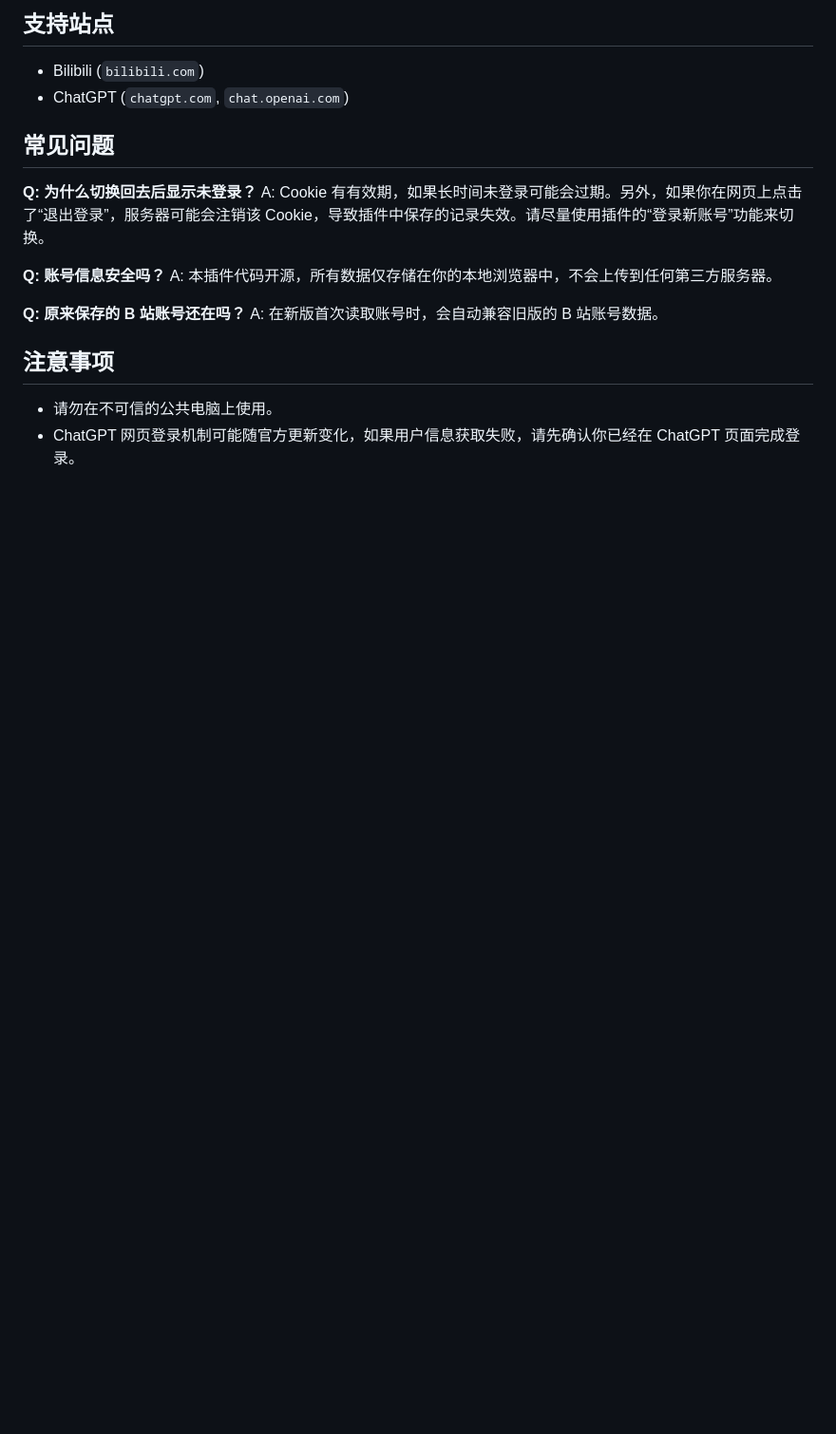
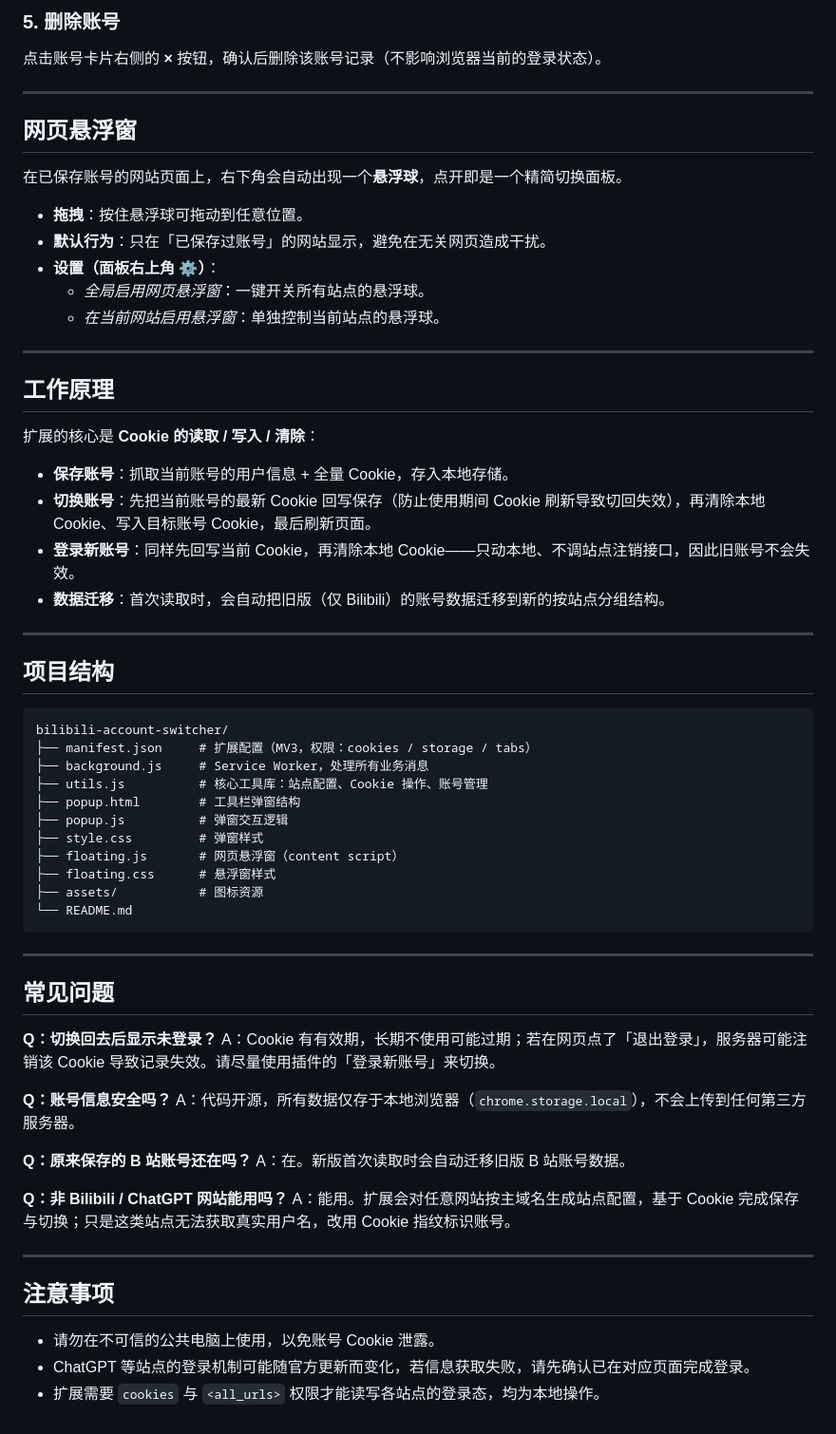
Before and after one commit to Jk969/bilibili-account-switcher, a Markdown page: README.md, the part around one of its changes. Shown at 95% size. GitHub-like rendering; blank space fills up the shorter version.

````diff
--- a/README.md
+++ b/README.md
@@ -52,21 +76,69 @@
 
-## 支持站点
+### 5. 删除账号
 
-- Bilibili (`bilibili.com`)
-- ChatGPT (`chatgpt.com`, `chat.openai.com`)
+点击账号卡片右侧的 **×** 按钮，确认后删除该账号记录（不影响浏览器当前的登录状态）。
+
+---
+
+## 网页悬浮窗
+
+在已保存账号的网站页面上，右下角会自动出现一个**悬浮球**，点开即是一个精简切换面板。
+
+- **拖拽**：按住悬浮球可拖动到任意位置。
+- **默认行为**：只在「已保存过账号」的网站显示，避免在无关网页造成干扰。
+- **设置（面板右上角 ⚙）**：
+  - *全局启用网页悬浮窗*：一键开关所有站点的悬浮球。
+  - *在当前网站启用悬浮窗*：单独控制当前站点的悬浮球。
+
+---
+
+## 工作原理
+
+扩展的核心是 **Cookie 的读取 / 写入 / 清除**：
+
+- **保存账号**：抓取当前账号的用户信息 + 全量 Cookie，存入本地存储。
+- **切换账号**：先把当前账号的最新 Cookie 回写保存（防止使用期间 Cookie 刷新导致切回失效），再清除本地 Cookie、写入目标账号 Cookie，最后刷新页面。
+- **登录新账号**：同样先回写当前 Cookie，再清除本地 Cookie——只动本地、不调站点注销接口，因此旧账号不会失效。
+- **数据迁移**：首次读取时，会自动把旧版（仅 Bilibili）的账号数据迁移到新的按站点分组结构。
+
+---
+
+## 项目结构
+
+```
+bilibili-account-switcher/
+├── manifest.json     # 扩展配置（MV3，权限：cookies / storage / tabs）
+├── background.js     # Service Worker，处理所有业务消息
+├── utils.js          # 核心工具库：站点配置、Cookie 操作、账号管理
+├── popup.html        # 工具栏弹窗结构
+├── popup.js          # 弹窗交互逻辑
+├── style.css         # 弹窗样式
+├── floating.js       # 网页悬浮窗（content script）
+├── floating.css      # 悬浮窗样式
+├── assets/           # 图标资源
+└── README.md
+```
+
+---
 
 ## 常见问题
 
-**Q: 为什么切换回去后显示未登录？**
-A: Cookie 有有效期，如果长时间未登录可能会过期。另外，如果你在网页上点击了“退出登录”，服务器可能会注销该 Cookie，导致插件中保存的记录失效。请尽量使用插件的“登录新账号”功能来切换。
+**Q：切换回去后显示未登录？**
+A：Cookie 有有效期，长期不使用可能过期；若在网页点了「退出登录」，服务器可能注销该 Cookie 导致记录失效。请尽量使用插件的「登录新账号」来切换。
 
-**Q: 账号信息安全吗？**
-A: 本插件代码开源，所有数据仅存储在你的本地浏览器中，不会上传到任何第三方服务器。
+**Q：账号信息安全吗？**
+A：代码开源，所有数据仅存于本地浏览器（`chrome.storage.local`），不会上传到任何第三方服务器。
 
-**Q: 原来保存的 B 站账号还在吗？**
-A: 在新版首次读取账号时，会自动兼容旧版的 B 站账号数据。
+**Q：原来保存的 B 站账号还在吗？**
+A：在。新版首次读取时会自动迁移旧版 B 站账号数据。
+
+**Q：非 Bilibili / ChatGPT 网站能用吗？**
+A：能用。扩展会对任意网站按主域名生成站点配置，基于 Cookie 完成保存与切换；只是这类站点无法获取真实用户名，改用 Cookie 指纹标识账号。
+
+---
 
 ## 注意事项
 
-- 请勿在不可信的公共电脑上使用。
-- ChatGPT 网页登录机制可能随官方更新变化，如果用户信息获取失败，请先确认你已经在 ChatGPT 页面完成登录。
+- 请勿在不可信的公共电脑上使用，以免账号 Cookie 泄露。
+- ChatGPT 等站点的登录机制可能随官方更新而变化，若信息获取失败，请先确认已在对应页面完成登录。
+- 扩展需要 `cookies` 与 `<all_urls>` 权限才能读写各站点的登录态，均为本地操作。
````
Also changed, not shown: other parts of README.md (+53 -29 lines).
